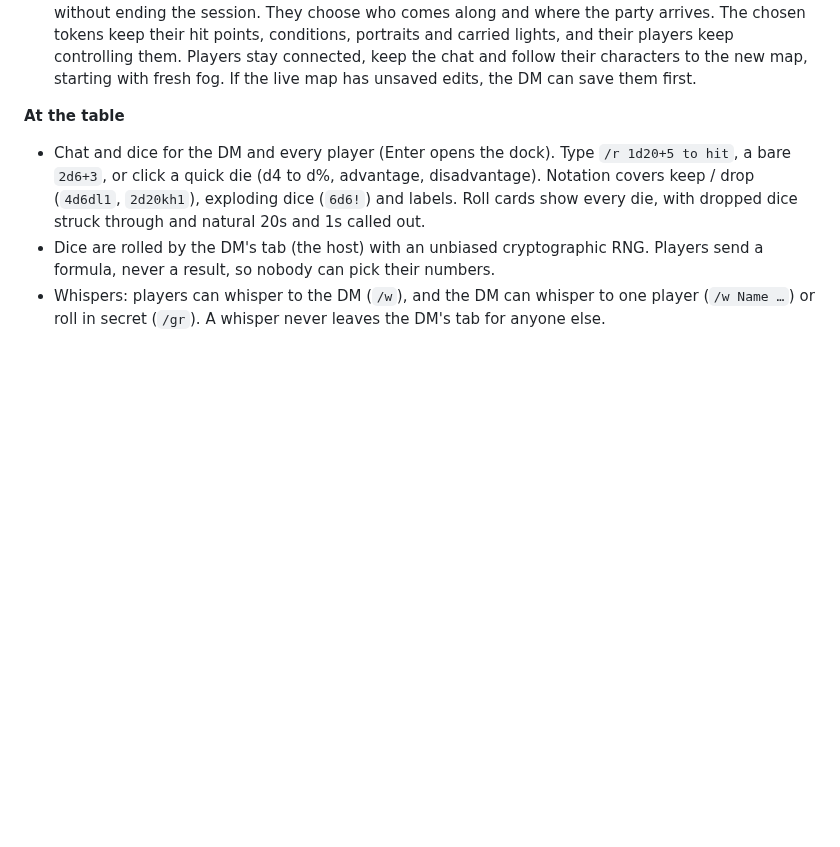
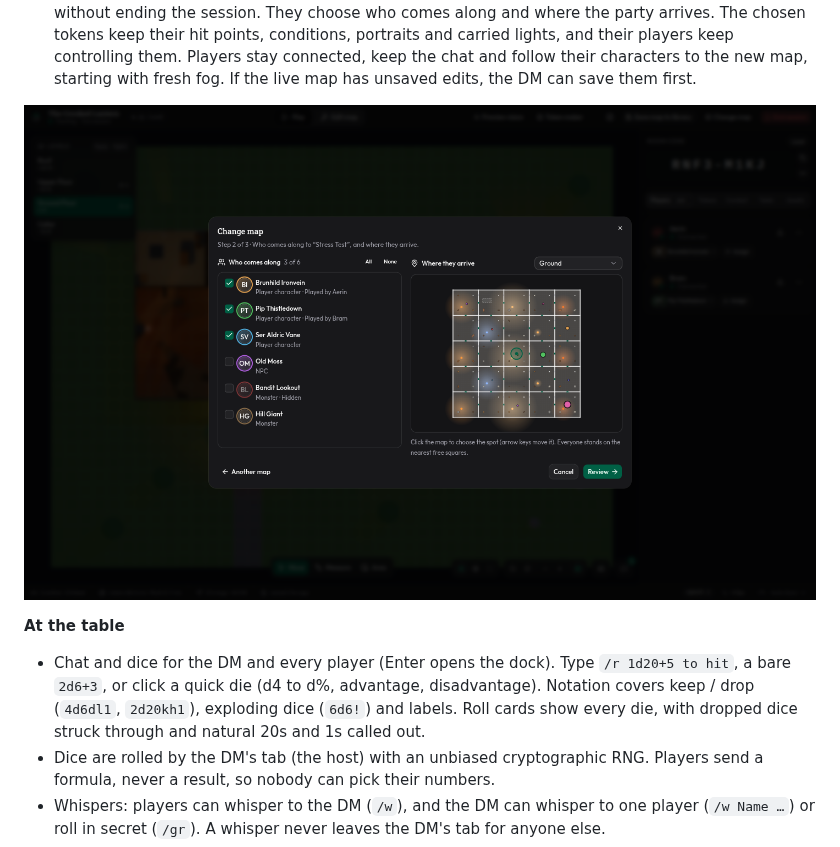
Before and after one commit to kgsherman/atlas-vtt, a Markdown page: README.md, the part around the change. Rendered like a GitHub page; pictures changed too: docs/screenshots/crooked-lantern-dm-change-map.png (added); blank space fills up the shorter version.

Commit message:
docs: Change map screenshot in the README
Co-Authored-By: Claude Opus 5.5 <noreply@anthropic.com>
Claude-Session: https://claude.ai/code/session_019bV36B7MPFMtrQFVBPXUy3

```diff
--- a/README.md
+++ b/README.md
@@ -69,6 +69,8 @@ All screenshots show the bundled *The Crooked Lantern* sample at 1920×1080. The
   their hit points, conditions, portraits and carried lights, and their players keep controlling them.
   Players stay connected, keep the chat and follow their characters to the new map, starting with fresh
   fog. If the live map has unsaved edits, the DM can save them first.
+
+![Change map, step 2: the DM ticks who comes along from the tavern (the players' characters by default) and picks where they arrive on the Stress Test](docs/screenshots/crooked-lantern-dm-change-map.png)
 
 **At the table**
 - Chat and dice for the DM and every player (Enter opens the dock). Type `/r 1d20+5 to hit`, a bare
```
